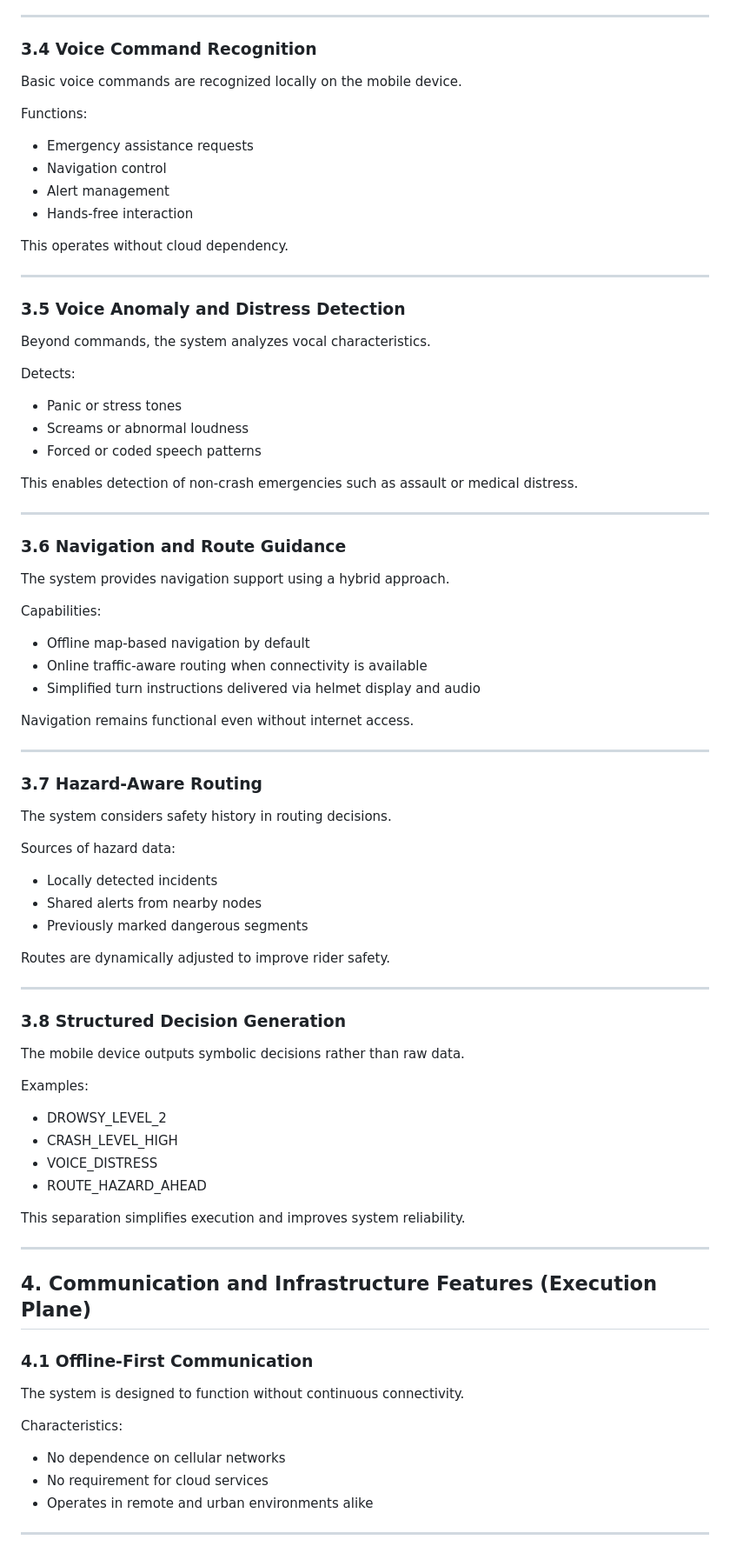
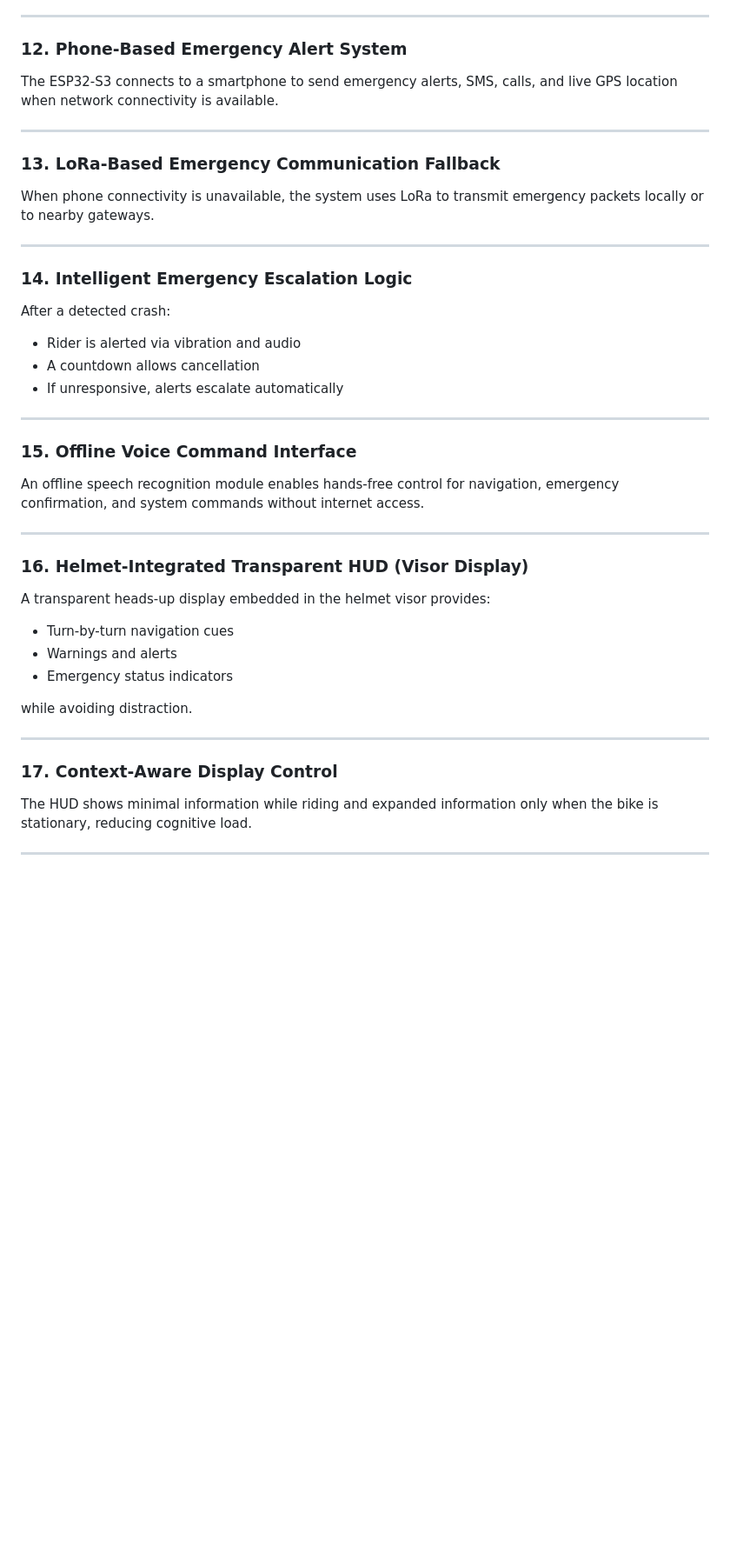
Before and after one commit to chetancsk616/Safety-System-using-Smart-Helmet, a Markdown page: features_overview.md, the part around one of its changes. Shown at 87% size. Rendered like a GitHub page; blank space fills up the shorter version.

```diff
--- a/features_overview.md
+++ b/features_overview.md
@@ -162,83 +71,41 @@ Capabilities:
 
 ---
 
-### 3.4 Voice Command Recognition
-
-Basic voice commands are recognized locally on the mobile device.
-
-Functions:
-- Emergency assistance requests
-- Navigation control
-- Alert management
-- Hands-free interaction
-
-This operates without cloud dependency.
+### 12. Phone-Based Emergency Alert System
+The ESP32-S3 connects to a smartphone to send emergency alerts, SMS, calls, and live GPS location when network connectivity is available.
 
 ---
 
-### 3.5 Voice Anomaly and Distress Detection
-
-Beyond commands, the system analyzes vocal characteristics.
-
-Detects:
-- Panic or stress tones
-- Screams or abnormal loudness
-- Forced or coded speech patterns
-
-This enables detection of non-crash emergencies such as assault or medical distress.
+### 13. LoRa-Based Emergency Communication Fallback
+When phone connectivity is unavailable, the system uses LoRa to transmit emergency packets locally or to nearby gateways.
 
 ---
 
-### 3.6 Navigation and Route Guidance
-
-The system provides navigation support using a hybrid approach.
-
-Capabilities:
-- Offline map-based navigation by default
-- Online traffic-aware routing when connectivity is available
-- Simplified turn instructions delivered via helmet display and audio
-
-Navigation remains functional even without internet access.
+### 14. Intelligent Emergency Escalation Logic
+After a detected crash:
+- Rider is alerted via vibration and audio
+- A countdown allows cancellation
+- If unresponsive, alerts escalate automatically
 
 ---
 
-### 3.7 Hazard-Aware Routing
-
-The system considers safety history in routing decisions.
-
-Sources of hazard data:
-- Locally detected incidents
-- Shared alerts from nearby nodes
-- Previously marked dangerous segments
-
-Routes are dynamically adjusted to improve rider safety.
+### 15. Offline Voice Command Interface
+An offline speech recognition module enables hands-free control for navigation, emergency confirmation, and system commands without internet access.
 
 ---
 
-### 3.8 Structured Decision Generation
+### 16. Helmet-Integrated Transparent HUD (Visor Display)
+A transparent heads-up display embedded in the helmet visor provides:
+- Turn-by-turn navigation cues
+- Warnings and alerts
+- Emergency status indicators
 
-The mobile device outputs symbolic decisions rather than raw data.
-
-Examples:
-- DROWSY_LEVEL_2
-- CRASH_LEVEL_HIGH
-- VOICE_DISTRESS
-- ROUTE_HAZARD_AHEAD
-
-This separation simplifies execution and improves system reliability.
+while avoiding distraction.
 
 ---
 
-## 4. Communication and Infrastructure Features (Execution Plane)
-
-### 4.1 Offline-First Communication
-
-The system is designed to function without continuous connectivity.
-
-Characteristics:
-- No dependence on cellular networks
-- No requirement for cloud services
-- Operates in remote and urban environments alike
+### 17. Context-Aware Display Control
+The HUD shows minimal information while riding and expanded information only when the bike is stationary, reducing cognitive load.
 
 ---
 
```
Also changed, not shown: other parts of features_overview.md (+83 -215 lines).
